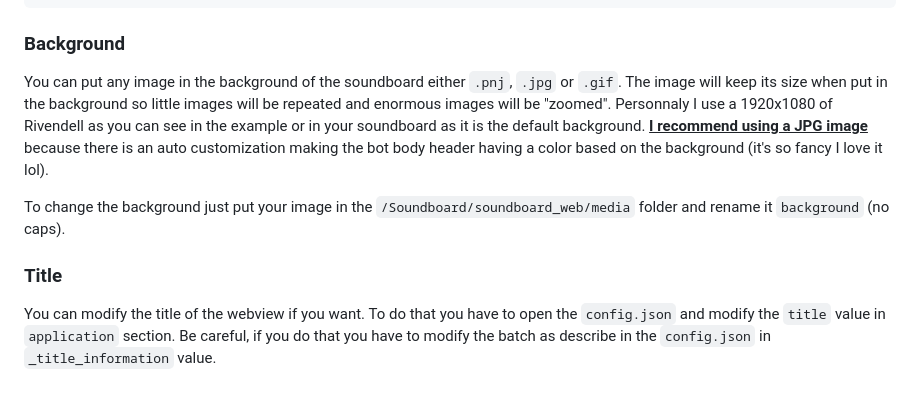
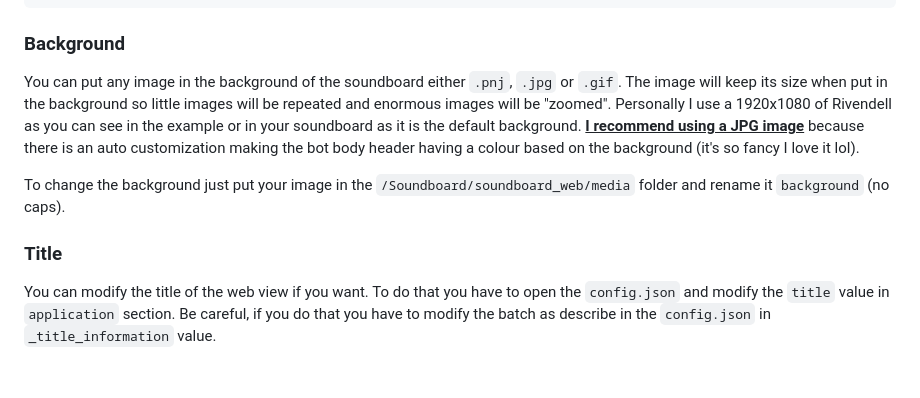
Before and after one commit to AurelienDellac/discord-ttrpg-soundboard, a Markdown page: README.md, the part around one of its changes. GitHub-like rendering.

````diff
--- a/README.md
+++ b/README.md
@@ -162,9 +162,9 @@ There is an example of my `config.json` file for a Lord of the Rings session usi
 ```
 
 ### Background
-You can put any image in the background of the soundboard either ``.pnj``, ``.jpg`` or ``.gif``. The image will keep its size when put in the background so little images will be repeated and enormous images will be "zoomed". Personnaly I use a 1920x1080 of Rivendell as you can see in the example or in your soundboard as it is the default background. <ins>**I recommend using a JPG image**</ins> because there is an auto customization making the bot body header having a color based on the background (it's so fancy I love it lol).
+You can put any image in the background of the soundboard either ``.pnj``, ``.jpg`` or ``.gif``. The image will keep its size when put in the background so little images will be repeated and enormous images will be "zoomed". Personally I use a 1920x1080 of Rivendell as you can see in the example or in your soundboard as it is the default background. <ins>**I recommend using a JPG image**</ins> because there is an auto customization making the bot body header having a colour based on the background (it's so fancy I love it lol).
 
 To change the background just put your image in the ``/Soundboard/soundboard_web/media`` folder and rename it ``background`` (no caps).
 
 ### Title
-You can modify the title of the webview if you want. To do that you have to open the `config.json` and modify the `title` value in `application` section. Be careful, if you do that you have to modify the batch as describe in the `config.json` in `_title_information` value.
+You can modify the title of the web view if you want. To do that you have to open the `config.json` and modify the `title` value in `application` section. Be careful, if you do that you have to modify the batch as describe in the `config.json` in `_title_information` value.
````
Also changed, not shown: other parts of README.md (+21 -21 lines).
